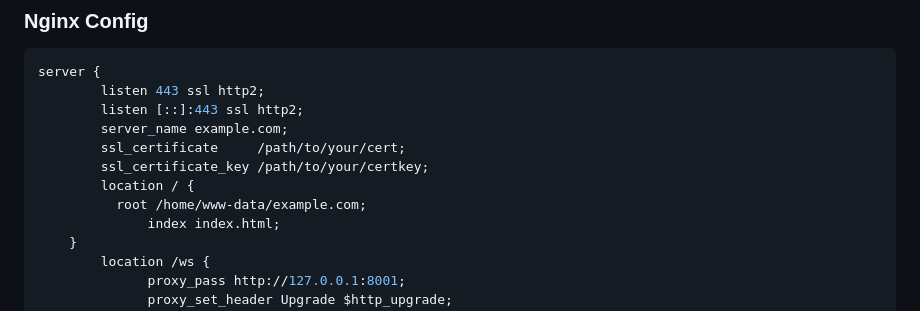
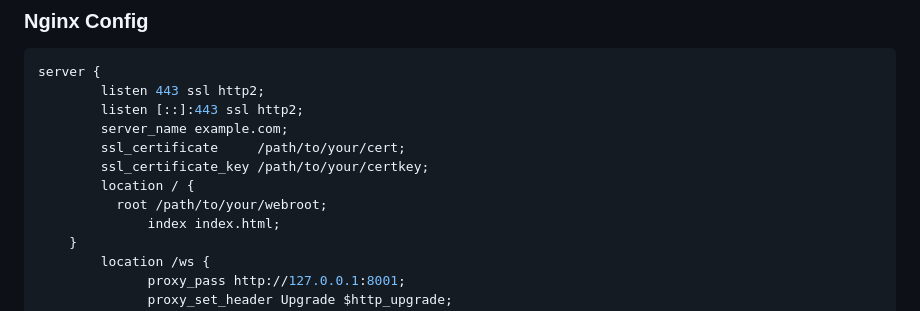
Before and after one commit to Cicini/transfer-web-non-docker, a Markdown page: README.md, the part around the change. Rendered like a GitHub page.

```diff
--- a/README.md
+++ b/README.md
@@ -32,7 +32,7 @@ server {
         ssl_certificate     /path/to/your/cert;
         ssl_certificate_key /path/to/your/certkey;
         location / {
-	      root /home/www-data/example.com;
+	      root /path/to/your/webroot;
               index index.html;
 	}
         location /ws {
```
